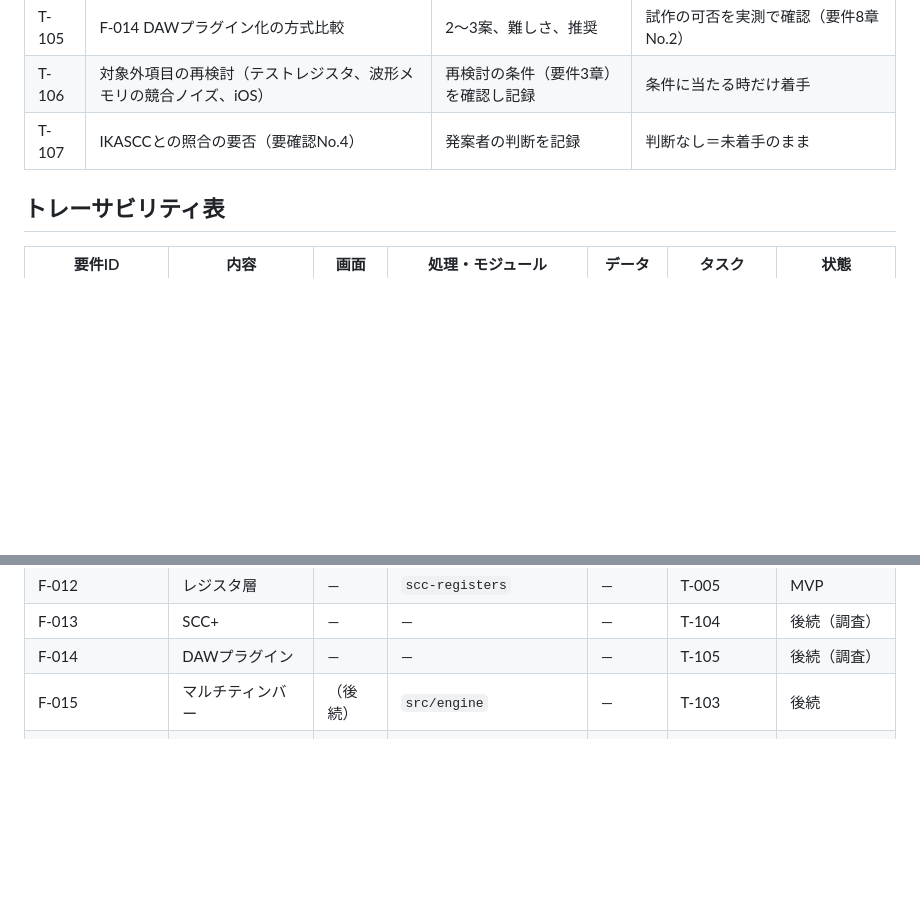
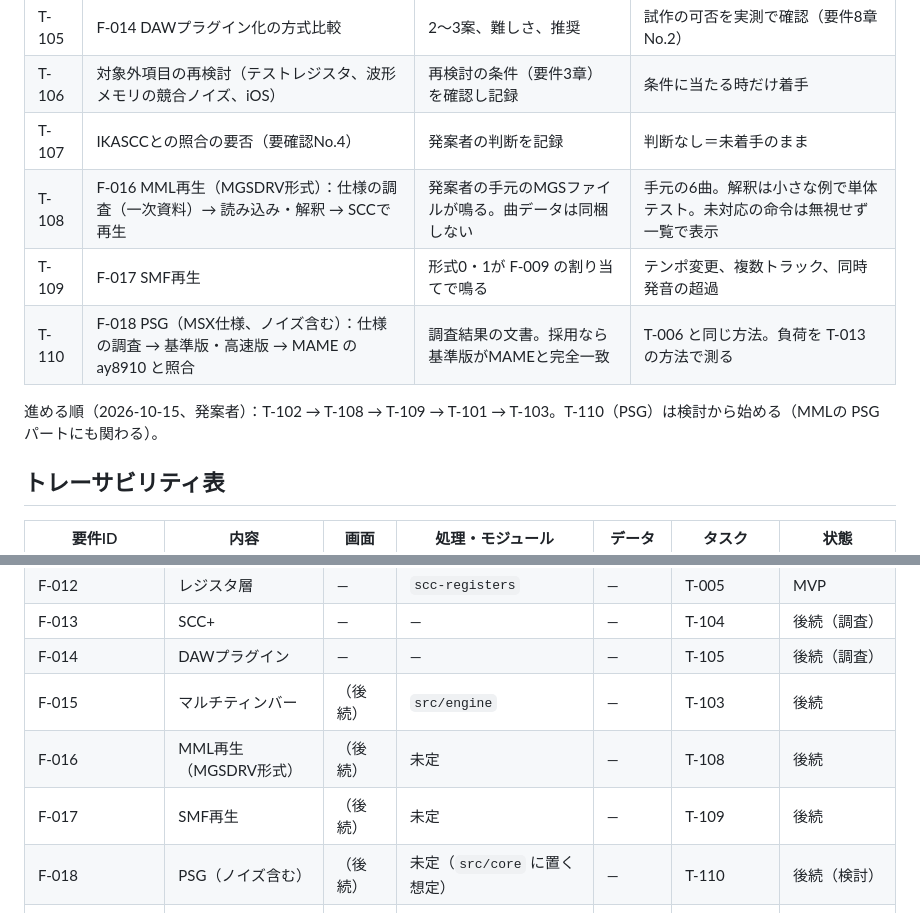
Before and after one commit to gerupon-lgtm/SCC, a Markdown page: docs/tasks.md, 2 parts joined by grey strips. Drawn GitHub-style; blank space fills up the shorter version.

Commit message:
要件定義書 版0.8 に合わせて、MML・SMF・PSG のタスク（T-108〜T-110）と進める順を追加
Co-Authored-By: Claude Opus 5.5 <noreply@anthropic.com>

```diff
--- a/docs/tasks.md
+++ b/docs/tasks.md
@@ -73,6 +73,11 @@
 | T-105 | F-014 DAWプラグイン化の方式比較 | 2〜3案、難しさ、推奨 | 試作の可否を実測で確認（要件8章No.2） |
 | T-106 | 対象外項目の再検討（テストレジスタ、波形メモリの競合ノイズ、iOS） | 再検討の条件（要件3章）を確認し記録 | 条件に当たる時だけ着手 |
 | T-107 | IKASCCとの照合の要否（要確認No.4） | 発案者の判断を記録 | 判断なし＝未着手のまま |
+| T-108 | F-016 MML再生（MGSDRV形式）：仕様の調査（一次資料）→ 読み込み・解釈 → SCCで再生 | 発案者の手元のMGSファイルが鳴る。曲データは同梱しない | 手元の6曲。解釈は小さな例で単体テスト。未対応の命令は無視せず一覧で表示 |
+| T-109 | F-017 SMF再生 | 形式0・1が F-009 の割り当てで鳴る | テンポ変更、複数トラック、同時発音の超過 |
+| T-110 | F-018 PSG（MSX仕様、ノイズ含む）：仕様の調査 → 基準版・高速版 → MAME の ay8910 と照合 | 調査結果の文書。採用なら基準版がMAMEと完全一致 | T-006 と同じ方法。負荷を T-013 の方法で測る |
+
+進める順（2026-10-15、発案者）：T-102 → T-108 → T-109 → T-101 → T-103。T-110（PSG）は検討から始める（MMLの PSG パートにも関わる）。
 
 ## トレーサビリティ表
 
@@ -93,6 +98,9 @@
 | F-013 | SCC+ | — | — | — | T-104 | 後続（調査） |
 | F-014 | DAWプラグイン | — | — | — | T-105 | 後続（調査） |
 | F-015 | マルチティンバー | （後続） | `src/engine` | — | T-103 | 後続 |
+| F-016 | MML再生（MGSDRV形式） | （後続） | 未定 | — | T-108 | 後続 |
+| F-017 | SMF再生 | （後続） | 未定 | — | T-109 | 後続 |
+| F-018 | PSG（ノイズ含む） | （後続） | 未定（`src/core` に置く想定） | — | T-110 | 後続（検討） |
 | 非機能：精度 | 6章 | — | 同上 | — | T-006,T-007 | — |
 | 非機能：性能 | 6章 | — | — | — | T-013,T-014 | 目標値・機器は未確定 |
 | 非機能：拡張性 | 6章 | — | `config` | 1章 | T-003,T-102 | — |
```
Also changed, not shown: CLAUDE.md (+1 -1 lines).
